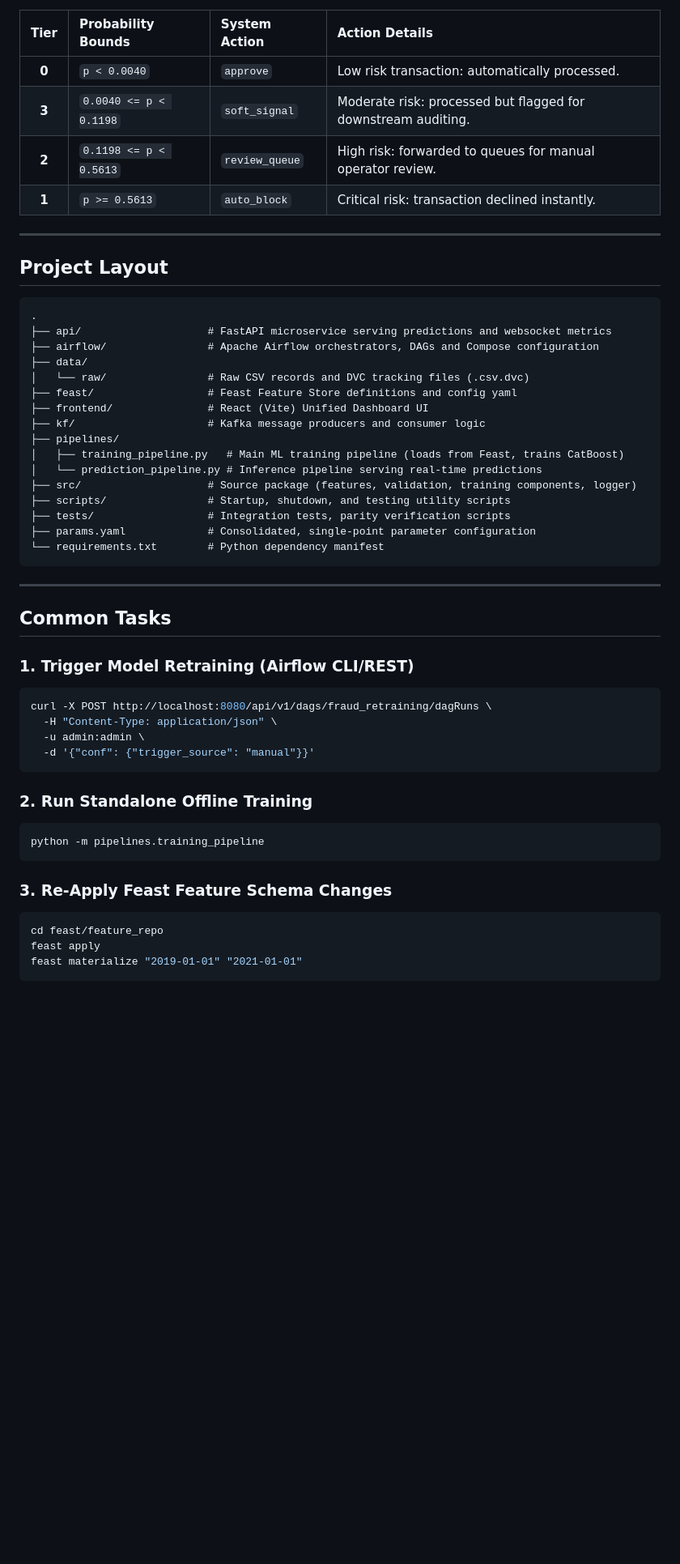
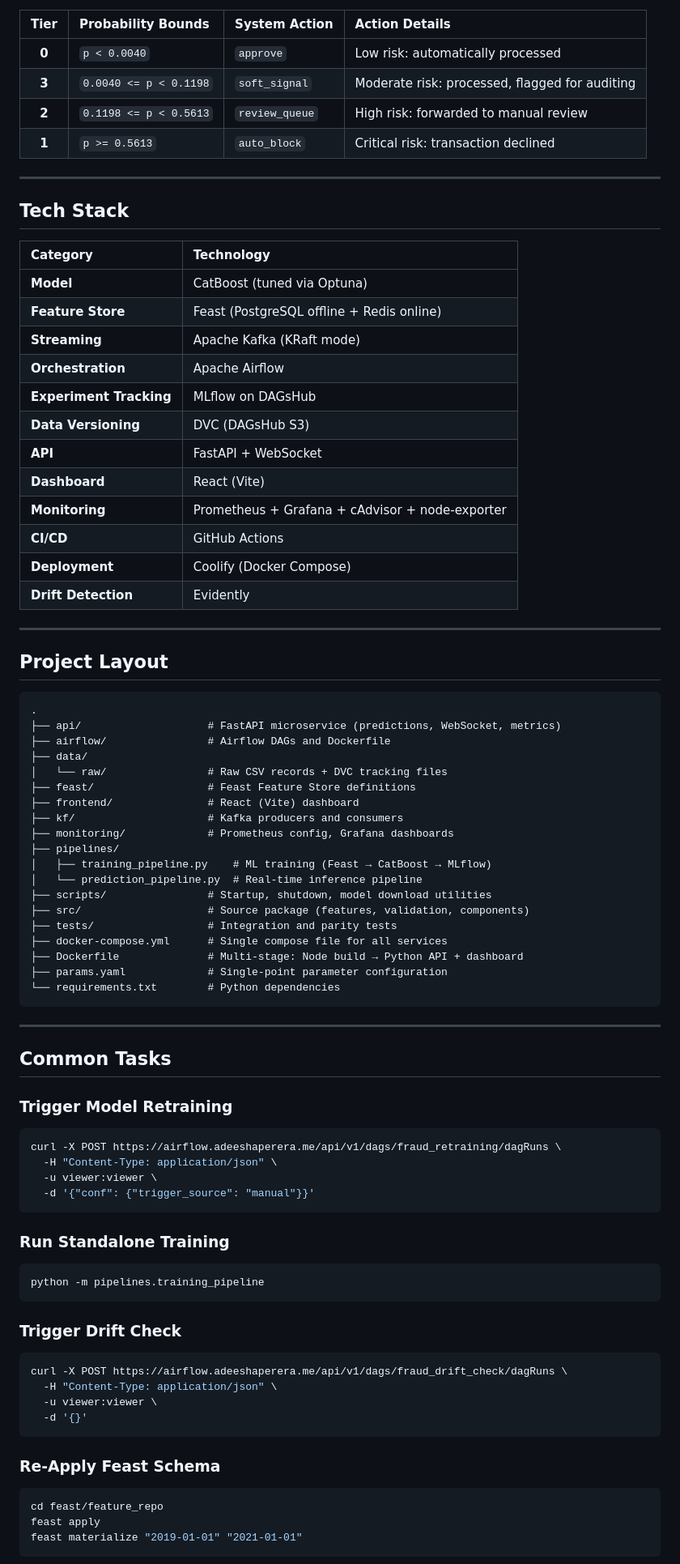
Before and after one commit to NullBitZer0/real-time-fraud-detection, a Markdown page: README.md, the part around one of its changes. Shown at 81% size. GitHub-like rendering; blank space fills up the shorter version.

Commit message:
docs: update README with live demo, CI/CD flow, production deployment

````diff
--- a/README.md
+++ b/README.md
@@ -78,10 +156,29 @@ The prediction pipeline scores transaction records and flags them according to t
 
 | Tier | Probability Bounds | System Action | Action Details |
 | :---: | :--- | :--- | :--- |
-| **0** | `p < 0.0040` | `approve` | Low risk transaction: automatically processed. |
-| **3** | `0.0040 <= p < 0.1198` | `soft_signal` | Moderate risk: processed but flagged for downstream auditing. |
-| **2** | `0.1198 <= p < 0.5613` | `review_queue` | High risk: forwarded to queues for manual operator review. |
-| **1** | `p >= 0.5613` | `auto_block` | Critical risk: transaction declined instantly. |
+| **0** | `p < 0.0040` | `approve` | Low risk: automatically processed |
+| **3** | `0.0040 <= p < 0.1198` | `soft_signal` | Moderate risk: processed, flagged for auditing |
+| **2** | `0.1198 <= p < 0.5613` | `review_queue` | High risk: forwarded to manual review |
+| **1** | `p >= 0.5613` | `auto_block` | Critical risk: transaction declined |
+
+---
+
+## Tech Stack
+
+| Category | Technology |
+| :--- | :--- |
+| **Model** | CatBoost (tuned via Optuna) |
+| **Feature Store** | Feast (PostgreSQL offline + Redis online) |
+| **Streaming** | Apache Kafka (KRaft mode) |
+| **Orchestration** | Apache Airflow |
+| **Experiment Tracking** | MLflow on DAGsHub |
+| **Data Versioning** | DVC (DAGsHub S3) |
+| **API** | FastAPI + WebSocket |
+| **Dashboard** | React (Vite) |
+| **Monitoring** | Prometheus + Grafana + cAdvisor + node-exporter |
+| **CI/CD** | GitHub Actions |
+| **Deployment** | Coolify (Docker Compose) |
+| **Drift Detection** | Evidently |
 
 ---
 
@@ -89,41 +186,52 @@ The prediction pipeline scores transaction records and flags them according to t
 
 ```
 .
-├── api/                    # FastAPI microservice serving predictions and websocket metrics
-├── airflow/                # Apache Airflow orchestrators, DAGs and Compose configuration
+├── api/                    # FastAPI microservice (predictions, WebSocket, metrics)
+├── airflow/                # Airflow DAGs and Dockerfile
 ├── data/
-│   └── raw/                # Raw CSV records and DVC tracking files (.csv.dvc)
-├── feast/                  # Feast Feature Store definitions and config yaml
-├── frontend/               # React (Vite) Unified Dashboard UI
-├── kf/                     # Kafka message producers and consumer logic
+│   └── raw/                # Raw CSV records + DVC tracking files
+├── feast/                  # Feast Feature Store definitions
+├── frontend/               # React (Vite) dashboard
+├── kf/                     # Kafka producers and consumers
+├── monitoring/             # Prometheus config, Grafana dashboards
 ├── pipelines/
-│   ├── training_pipeline.py   # Main ML training pipeline (loads from Feast, trains CatBoost)
-│   └── prediction_pipeline.py # Inference pipeline serving real-time predictions
-├── src/                    # Source package (features, validation, training components, logger)
-├── scripts/                # Startup, shutdown, and testing utility scripts
-├── tests/                  # Integration tests, parity verification scripts
-├── params.yaml             # Consolidated, single-point parameter configuration
-└── requirements.txt        # Python dependency manifest
+│   ├── training_pipeline.py    # ML training (Feast → CatBoost → MLflow)
+│   └── prediction_pipeline.py  # Real-time inference pipeline
+├── scripts/                # Startup, shutdown, model download utilities
+├── src/                    # Source package (features, validation, components)
+├── tests/                  # Integration and parity tests
+├── docker-compose.yml      # Single compose file for all services
+├── Dockerfile              # Multi-stage: Node build → Python API + dashboard
+├── params.yaml             # Single-point parameter configuration
+└── requirements.txt        # Python dependencies
 ```
 
 ---
 
 ## Common Tasks
 
-### 1. Trigger Model Retraining (Airflow CLI/REST)
+### Trigger Model Retraining
 ```bash
-curl -X POST http://localhost:8080/api/v1/dags/fraud_retraining/dagRuns \
+curl -X POST https://airflow.adeeshaperera.me/api/v1/dags/fraud_retraining/dagRuns \
   -H "Content-Type: application/json" \
-  -u admin:admin \
+  -u viewer:viewer \
   -d '{"conf": {"trigger_source": "manual"}}'
 ```
 
-### 2. Run Standalone Offline Training
+### Run Standalone Training
 ```bash
 python -m pipelines.training_pipeline
 ```
 
-### 3. Re-Apply Feast Feature Schema Changes
+### Trigger Drift Check
+```bash
+curl -X POST https://airflow.adeeshaperera.me/api/v1/dags/fraud_drift_check/dagRuns \
+  -H "Content-Type: application/json" \
+  -u viewer:viewer \
+  -d '{}'
+```
+
+### Re-Apply Feast Schema
 ```bash
 cd feast/feature_repo
 feast apply
````
Also changed, not shown: other parts of README.md (+96 -18 lines).
